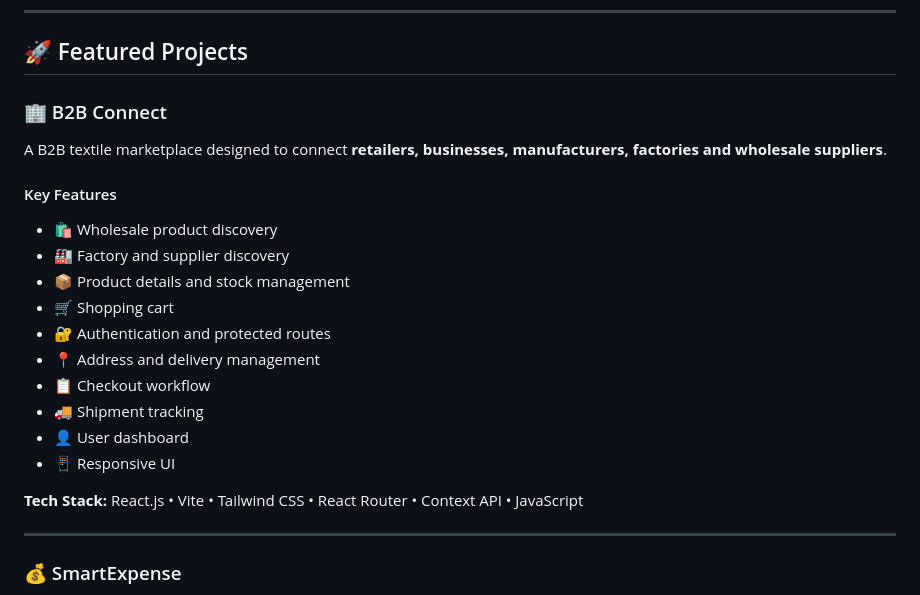
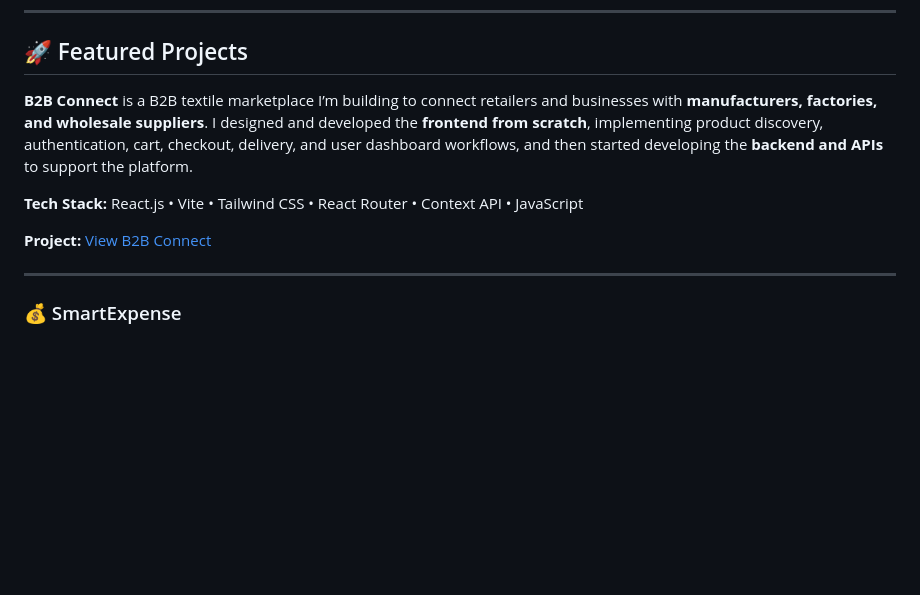
Before and after one commit to Amarnath-sahni/Amarnath-sahni, a Markdown page: README.md, the part around the change. Drawn GitHub-style; blank space fills up the shorter version.

Commit message:
"project Description Change"

```diff
--- a/README.md
+++ b/README.md
@@ -75,24 +75,11 @@ I’m a **Full Stack Developer** focused on building reliable, scalable, and use
 
 ## 🚀 Featured Projects
 
-### 🏢 B2B Connect
-
-A B2B textile marketplace designed to connect **retailers, businesses, manufacturers, factories and wholesale suppliers**.
-
-#### Key Features
-
-* 🛍️ Wholesale product discovery
-* 🏭 Factory and supplier discovery
-* 📦 Product details and stock management
-* 🛒 Shopping cart
-* 🔐 Authentication and protected routes
-* 📍 Address and delivery management
-* 📋 Checkout workflow
-* 🚚 Shipment tracking
-* 👤 User dashboard
-* 📱 Responsive UI
+**B2B Connect** is a B2B textile marketplace I’m building to connect retailers and businesses with **manufacturers, factories, and wholesale suppliers**. I designed and developed the **frontend from scratch**, implementing product discovery, authentication, cart, checkout, delivery, and user dashboard workflows, and then started developing the **backend and APIs** to support the platform.
 
 **Tech Stack:** React.js • Vite • Tailwind CSS • React Router • Context API • JavaScript
+
+**Project:** [View B2B Connect](https://my-project-six-plum-62.vercel.app/)
 
 ---
 
```
